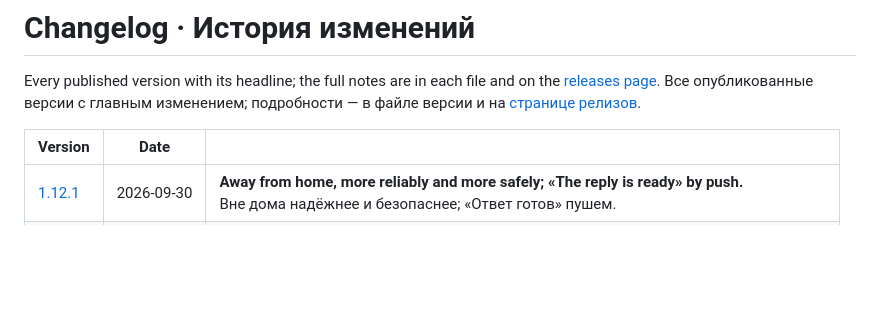
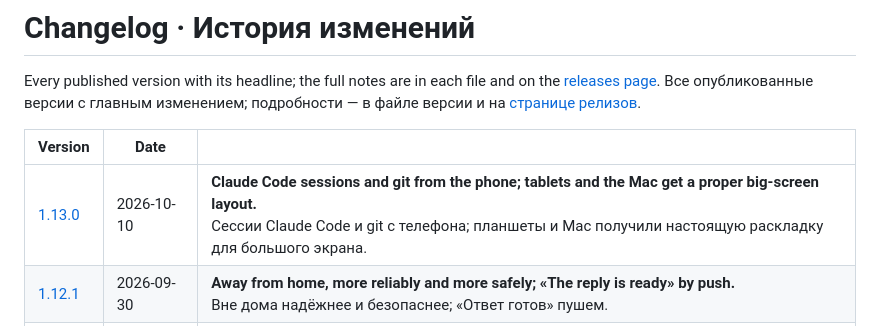
Before and after one commit to ilyabazhenov/walkship, a Markdown page: releases/README.md, the part around the change. Rendered like a GitHub page; blank space fills up the shorter version.

Commit message:
Release notes 1.13.0: Claude Code sessions and git from the phone, big screens

```diff
--- a/releases/README.md
+++ b/releases/README.md
@@ -7,6 +7,7 @@ Every published version with its headline; the full notes are in each file and o
 
 | Version | Date | |
 |---|---|---|
+| [1.13.0](v1.13.0.md) | 2026-10-10 | **Claude Code sessions and git from the phone; tablets and the Mac get a proper big-screen layout.**<br>Сессии Claude Code и git с телефона; планшеты и Mac получили настоящую раскладку для большого экрана. |
 | [1.12.1](v1.12.1.md) | 2026-09-30 | **Away from home, more reliably and more safely; «The reply is ready» by push.**<br>Вне дома надёжнее и безопаснее; «Ответ готов» пушем. |
 | [1.12.0](v1.12.0.md) | 2026-09-30 | **Walkship away from home — no Tailscale needed.**<br>Walkship вне дома — без Tailscale. |
 | [1.11.2](v1.11.2.md) | 2026-09-30 | **Any folder can become a project.**<br>Проектом можно сделать любую папку. |
```
Also changed, not shown: releases/v1.13.0.md (added, +58 -0 lines).
